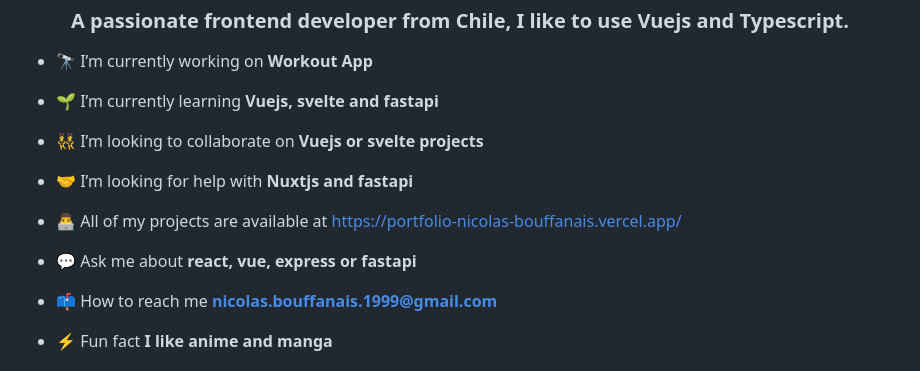
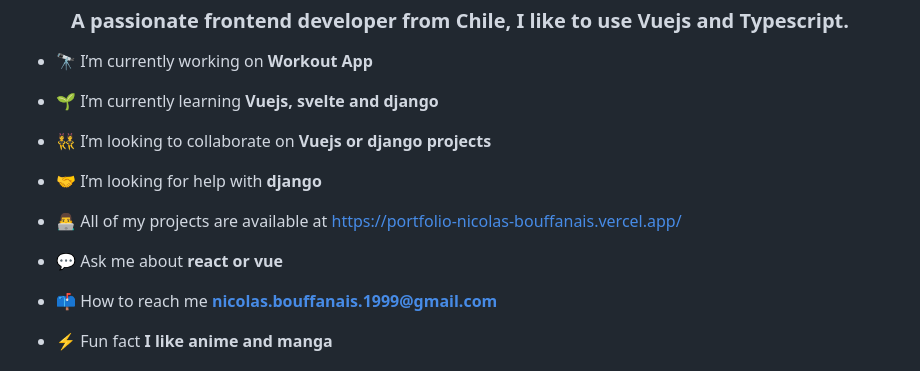
Before and after one commit to N-Ignacio-Bouffanais/N-Ignacio-Bouffanais, a Markdown page: README.md, the part around one of its changes. Rendered like a GitHub page.

Commit message:
Update README.md django
django and vue

```diff
--- a/README.md
+++ b/README.md
@@ -3,15 +3,15 @@
 
 - 🔭 I’m currently working on **Workout App**
 
-- 🌱 I’m currently learning **Vuejs, svelte and fastapi**
+- 🌱 I’m currently learning **Vuejs, svelte and django**
 
-- 👯 I’m looking to collaborate on **Vuejs or svelte projects**
+- 👯 I’m looking to collaborate on **Vuejs or django projects**
 
-- 🤝 I’m looking for help with **Nuxtjs and fastapi**
+- 🤝 I’m looking for help with **django**
 
 - 👨‍💻 All of my projects are available at [https://portfolio-nicolas-bouffanais.vercel.app/](https://portfolio-nicolas-bouffanais.vercel.app/)
 
-- 💬 Ask me about **react, vue, express or fastapi**
+- 💬 Ask me about **react or vue**
 
 - 📫 How to reach me **nicolas.bouffanais.1999@gmail.com**
 
```
Also changed, not shown: other parts of README.md (+1 -1 lines).
